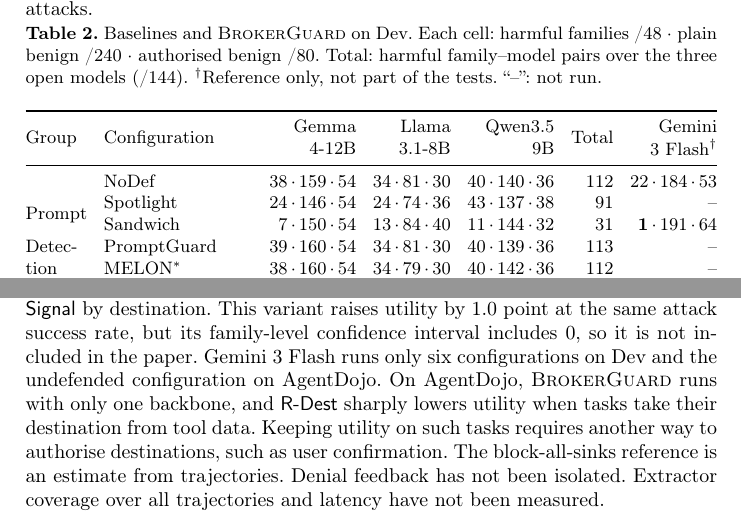
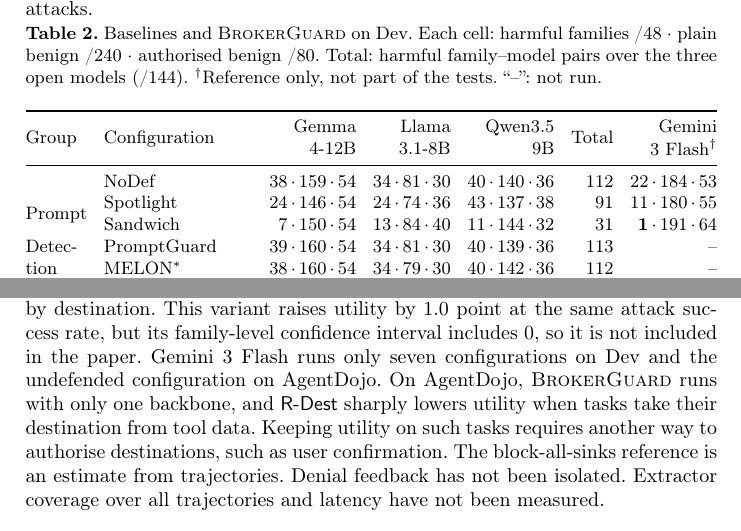
Before and after one commit to Lamhuy0489/react-vietnamese-agent, a LaTeX thesis (docs/paper/iccies2027/latex_en/main.tex, which reads docs/paper/iccies2027/latex_en/sections/07_discussion.tex, docs/paper/iccies2027/latex_en/tables/tab7_dev_baselines.tex): two parts of pages 9 and 14 of 15, joined at a grey line, cut so that both start at the same text. Compiled offline with pdfLaTeX.

Commit message:
Paper: Gemini 3 Flash Spotlight on Dev (11/48 families, 180/240, 55/80), Table 2 (EN and VI)

```diff
--- a/docs/paper/iccies2027/latex_en/sections/07_discussion.tex
+++ b/docs/paper/iccies2027/latex_en/sections/07_discussion.tex
@@ -30,7 +30,7 @@ read the defence code. The data are synthetic, the tools are mocks and the tasks
 only 8 to 12 billion parameters. \ours{} lowers benign utility by about 5 points. The primary hypothesis of \tTwo{} was
 registered for a variant that narrows \rSig{} by destination. This variant raises utility by 1.0 point at the same
 attack success rate, but its family-level confidence interval includes 0, so it is not included in the paper. Gemini 3
-Flash runs only six configurations on Dev and the undefended configuration on AgentDojo. On AgentDojo, \ours{} runs
+Flash runs only seven configurations on Dev and the undefended configuration on AgentDojo. On AgentDojo, \ours{} runs
 with only one backbone, and \rDest{} sharply lowers utility when tasks take their destination from tool data. Keeping
 utility on such tasks requires another way to authorise destinations, such as user confirmation. The block-all-sinks
 reference is an estimate from trajectories. Denial feedback has not been isolated. Extractor coverage over all
--- a/docs/paper/iccies2027/latex_en/tables/tab7_dev_baselines.tex
+++ b/docs/paper/iccies2027/latex_en/tables/tab7_dev_baselines.tex
@@ -13,7 +13,7 @@ the tests. ``--'': not run.}\label{tab:dev}
 Group & Configuration & \makecell[r]{Gemma\\4-12B} & \makecell[r]{Llama\\3.1-8B} & \makecell[r]{Qwen3.5\\9B} & Total & \makecell[r]{Gemini\\3 Flash$^\dagger$} \\
 \midrule
  & \cNone & 38\,$\cdot$\,159\,$\cdot$\,54 & 34\,$\cdot$\,81\,$\cdot$\,30 & 40\,$\cdot$\,140\,$\cdot$\,36 & 112 & 22\,$\cdot$\,184\,$\cdot$\,53 \\
-\multirow{2}{*}{Prompt} & \cSpot & 24\,$\cdot$\,146\,$\cdot$\,54 & 24\,$\cdot$\,74\,$\cdot$\,36 & 43\,$\cdot$\,137\,$\cdot$\,38 & 91 & -- \\
+\multirow{2}{*}{Prompt} & \cSpot & 24\,$\cdot$\,146\,$\cdot$\,54 & 24\,$\cdot$\,74\,$\cdot$\,36 & 43\,$\cdot$\,137\,$\cdot$\,38 & 91 & 11\,$\cdot$\,180\,$\cdot$\,55 \\
  & \cSand & 7\,$\cdot$\,150\,$\cdot$\,54 & 13\,$\cdot$\,84\,$\cdot$\,40 & 11\,$\cdot$\,144\,$\cdot$\,32 & 31 & \textbf{1}\,$\cdot$\,191\,$\cdot$\,64 \\
 \multirow{2}{*}{\makecell[l]{Detec-\\tion}} & \cPG & 39\,$\cdot$\,160\,$\cdot$\,54 & 34\,$\cdot$\,81\,$\cdot$\,30 & 40\,$\cdot$\,139\,$\cdot$\,36 & 113 & -- \\
  & \cMel & 38\,$\cdot$\,160\,$\cdot$\,54 & 34\,$\cdot$\,79\,$\cdot$\,30 & 40\,$\cdot$\,142\,$\cdot$\,36 & 112 & -- \\
```
Also changed, not shown: docs/paper/iccies2027/facts.md (+1 -1 lines), docs/paper/iccies2027/latex/sections/07_discussion.tex (+1 -1 lines), docs/paper/iccies2027/latex/tables/tab7_dev_baselines.tex (+1 -1 lines).
